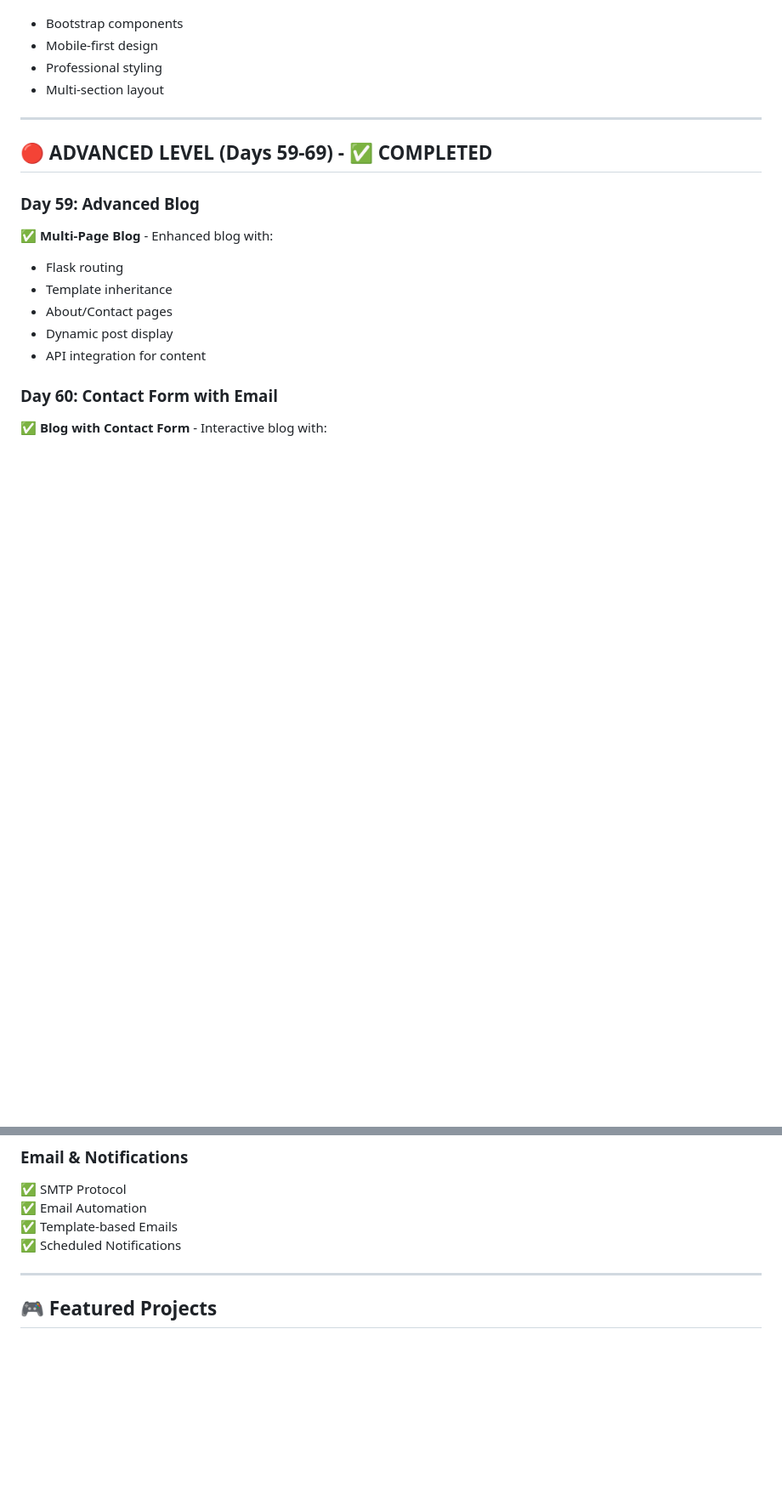
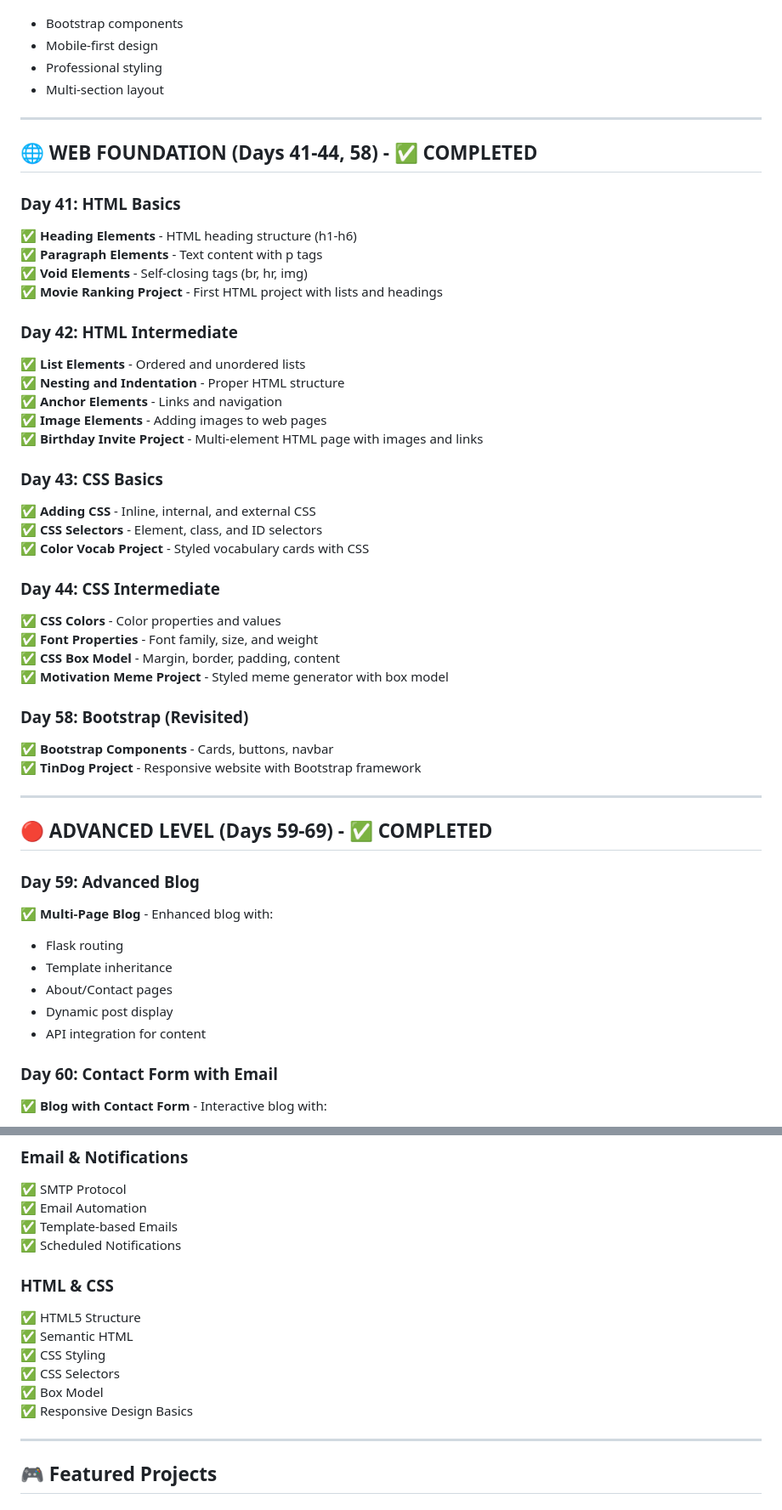
Before and after one commit to indiser/100DaysPython, a Markdown page: Readme.md, 2 parts joined by grey strips. Shown at 85% size. Drawn GitHub-style; blank space fills up the shorter version.

```diff
--- a/Readme.md
+++ b/Readme.md
@@ -393,6 +393,38 @@
 
 ---
 
+## 🌐 WEB FOUNDATION (Days 41-44, 58) - ✅ COMPLETED
+
+### **Day 41: HTML Basics**
+✅ **Heading Elements** - HTML heading structure (h1-h6)
+✅ **Paragraph Elements** - Text content with p tags
+✅ **Void Elements** - Self-closing tags (br, hr, img)
+✅ **Movie Ranking Project** - First HTML project with lists and headings
+
+### **Day 42: HTML Intermediate**
+✅ **List Elements** - Ordered and unordered lists
+✅ **Nesting and Indentation** - Proper HTML structure
+✅ **Anchor Elements** - Links and navigation
+✅ **Image Elements** - Adding images to web pages
+✅ **Birthday Invite Project** - Multi-element HTML page with images and links
+
+### **Day 43: CSS Basics**
+✅ **Adding CSS** - Inline, internal, and external CSS
+✅ **CSS Selectors** - Element, class, and ID selectors
+✅ **Color Vocab Project** - Styled vocabulary cards with CSS
+
+### **Day 44: CSS Intermediate**
+✅ **CSS Colors** - Color properties and values
+✅ **Font Properties** - Font family, size, and weight
+✅ **CSS Box Model** - Margin, border, padding, content
+✅ **Motivation Meme Project** - Styled meme generator with box model
+
+### **Day 58: Bootstrap (Revisited)**
+✅ **Bootstrap Components** - Cards, buttons, navbar
+✅ **TinDog Project** - Responsive website with Bootstrap framework
+
+---
+
 ## 🔴 ADVANCED LEVEL (Days 59-69) - ✅ COMPLETED
 
 ### **Day 59: Advanced Blog**
@@ -642,6 +674,14 @@
 ✅ Template-based Emails
 ✅ Scheduled Notifications
 
+### **HTML & CSS**
+✅ HTML5 Structure
+✅ Semantic HTML
+✅ CSS Styling
+✅ CSS Selectors
+✅ Box Model
+✅ Responsive Design Basics
+
 ---
 
 ## 🎮 Featured Projects
```
Also changed, not shown: other parts of Readme.md (+11 -1 lines).
